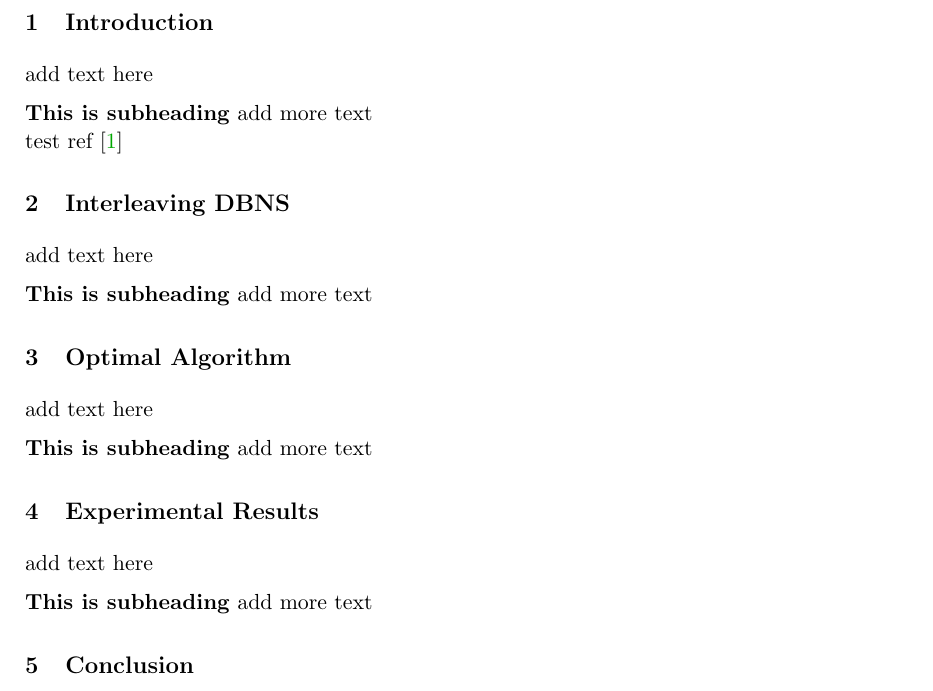
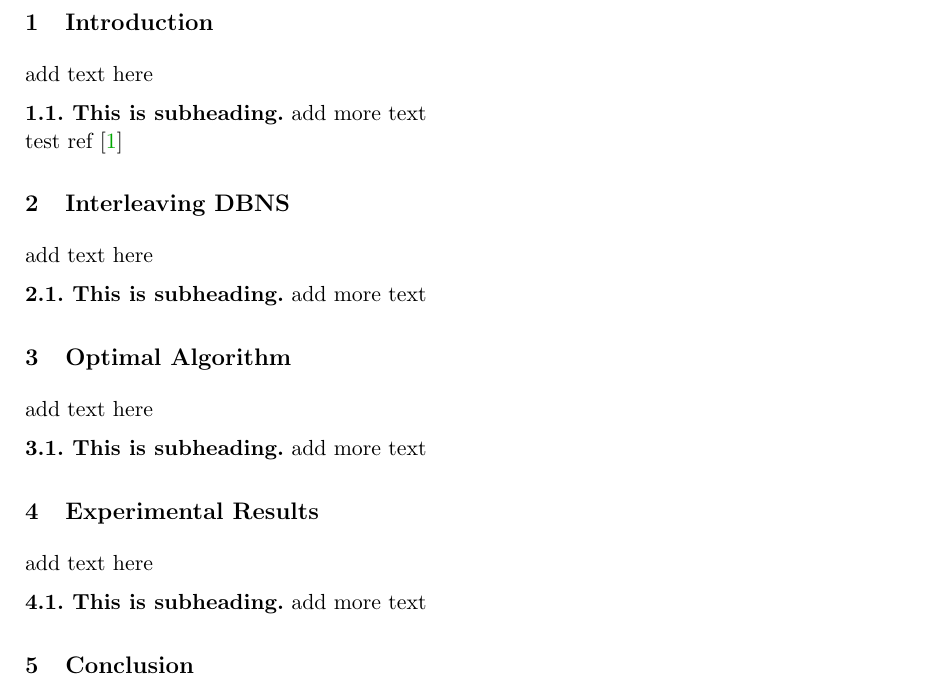
Before and after one commit to BeJade/dbns, a LaTeX paper (dbns.tex, which reads macros.tex): part of page 1 of 2, cut so that both start at the same text. Compiled offline with pdfLaTeX.

Commit message:
switch subheading format

```diff
--- a/macros.tex
+++ b/macros.tex
@@ -1,10 +1,11 @@
-%\def\subheading#1{\medskip\refstepcounter{subsection}\noindent{\boldmath\textbf{\thesubsection. #1.} }\ignorespaces}	% with number ex. 1.1 Subheading
-\def\subheading#1{\medskip\noindent{\boldmath\textbf{#1}}~\ignorespaces}	% without number ex. Subheading
+\def\subheading#1{\medskip\refstepcounter{subsection}\noindent{\boldmath\textbf{\thesubsection. #1.} }\ignorespaces}	% with number ex. 1.1 Subheading
+%\def\subheading#1{\medskip\noindent{\boldmath\textbf{#1}}~\ignorespaces}	% without number ex. Subheading
 
 \def\mul{\text{\bf M}}
 \def\sqr{\text{\bf S}}
 \def\con{\text{\bf m}}
 
+%\def\example#1{\medskip\noindent{\bolmath\textbf{#1}}~\ignorespaces}
 
 %\def\setof#1{\mathord{\left\lbrace{#1}\right\rbrace}}
 %\def\floor#1{\mathord{\left\lfloor{#1}\right\rfloor}}
```
